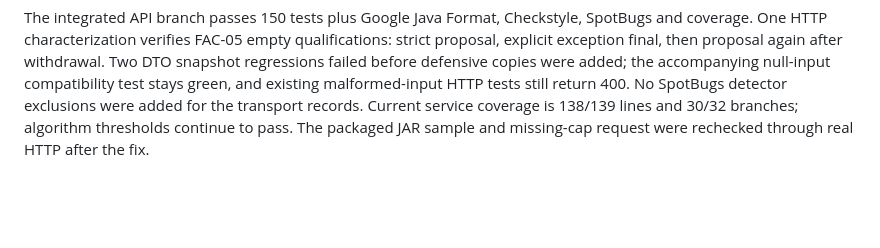
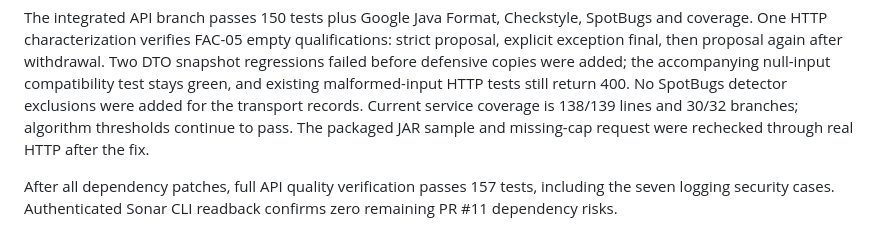
Before and after one commit to auricless/divided-session-manager, a Markdown page: docs/implementation-plan.md, the part around the change. Drawn GitHub-style; blank space fills up the shorter version.

```diff
--- a/docs/implementation-plan.md
+++ b/docs/implementation-plan.md
@@ -142,3 +142,5 @@ TDD: all 25 initial HTTP cases failed with 404 before the endpoint existed. Afte
 A CLI smoke run using `mvn spring-boot:run` on port 8080 and the documented curl sample returned FINAL with one staffed group and two participants. A missing-cap request returned HTTP 400 with a capSize message and no stack trace. This implementation remains pending Java 17 CI, Java quality checks, SonarQube and native Codex review.
 
 The integrated API branch passes 150 tests plus Google Java Format, Checkstyle, SpotBugs and coverage. One HTTP characterization verifies FAC-05 empty qualifications: strict proposal, explicit exception final, then proposal again after withdrawal. Two DTO snapshot regressions failed before defensive copies were added; the accompanying null-input compatibility test stays green, and existing malformed-input HTTP tests still return 400. No SpotBugs detector exclusions were added for the transport records. Current service coverage is 138/139 lines and 30/32 branches; algorithm thresholds continue to pass. The packaged JAR sample and missing-cap request were rechecked through real HTTP after the fix.
+
+After all dependency patches, full API quality verification passes 157 tests, including the seven logging security cases. Authenticated Sonar CLI readback confirms zero remaining PR #11 dependency risks.
```
Also changed, not shown: docs/dependency-security.md (+2 -0 lines).
